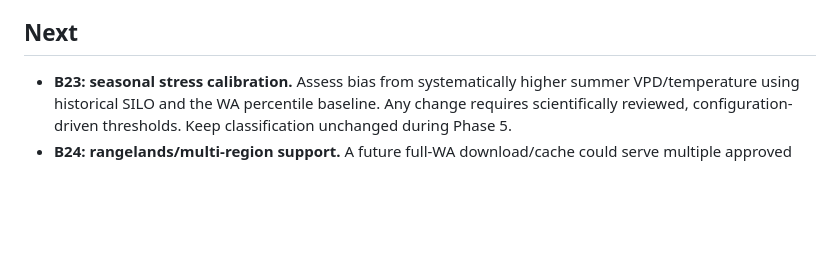
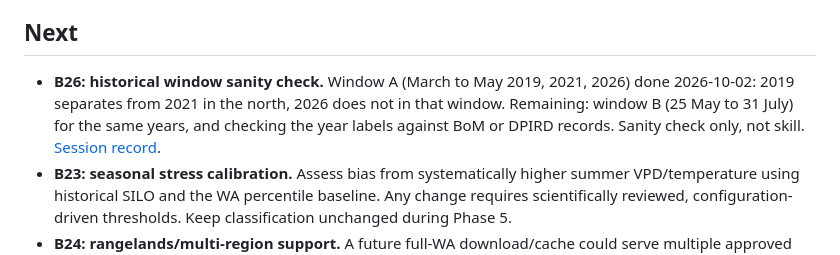
Before and after one commit to bozaah/soil_moisture_trio, a Markdown page: docs/backlog.md, the part around the change. GitHub-like rendering; blank space fills up the shorter version.

```diff
--- a/docs/backlog.md
+++ b/docs/backlog.md
@@ -28,6 +28,7 @@ The build uses the reviewed v1 candidate schema, 10×10 tiles, a 256 MiB cache a
 
 ## Next
 
+- **B26: historical window sanity check.** Window A (March to May 2019, 2021, 2026) done 2026-10-02: 2019 separates from 2021 in the north, 2026 does not in that window. Remaining: window B (25 May to 31 July) for the same years, and checking the year labels against BoM or DPIRD records. Sanity check only, not skill. [Session record](../sessions/2026-10-02-historical-window-sanity-check.md).
 - **B23: seasonal stress calibration.** Assess bias from systematically higher summer VPD/temperature using historical SILO and the WA percentile baseline. Any change requires scientifically reviewed, configuration-driven thresholds. Keep classification unchanged during Phase 5.
 - **B24: rangelands/multi-region support.** A future full-WA download/cache could serve multiple approved boundaries. The SWAZ-only soil artifact does not fulfil this item. Keep the current per-boundary workflow until there is a funded need.
 
```
Also changed, not shown: CHANGELOG.md (+6 -0 lines), sessions/2026-10-02-historical-window-sanity-check.md (added, +52 -0 lines).
